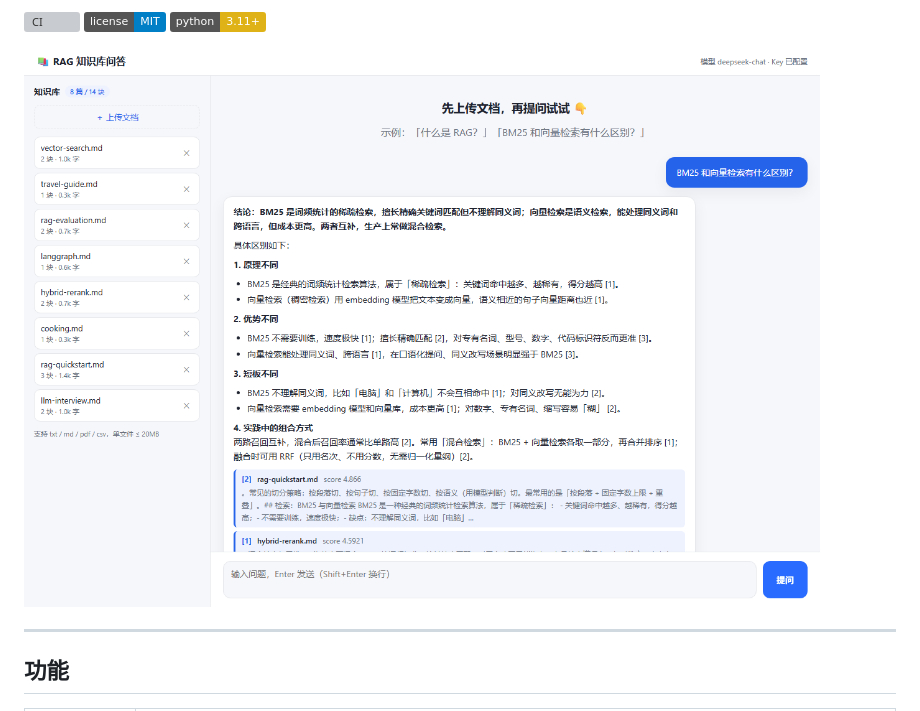
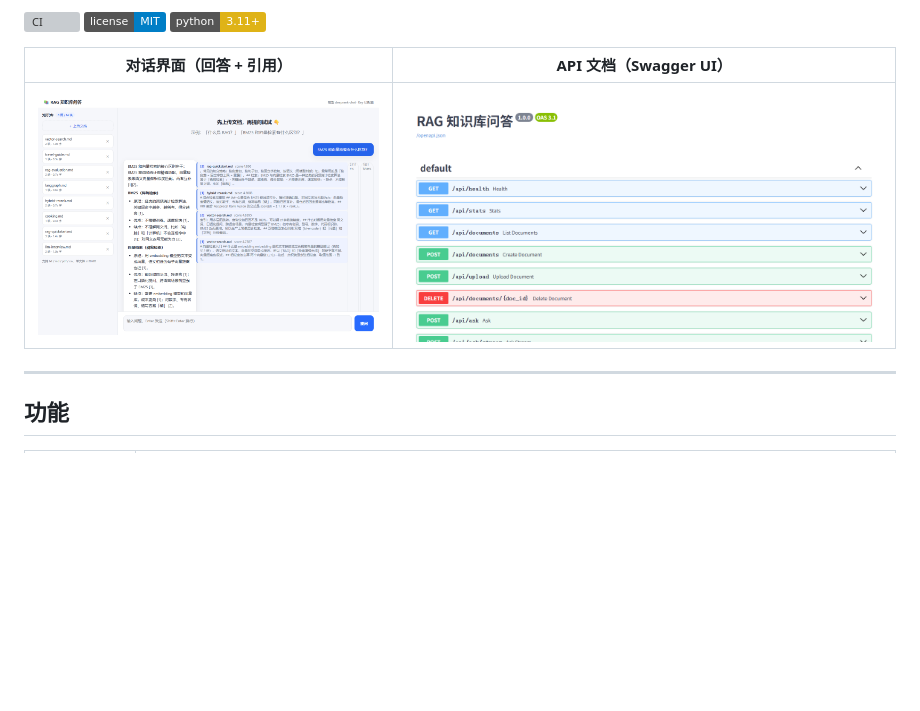
Before and after one commit to HDC233666/rag-knowledge-base, a Markdown page: README.md, the part around the change. Drawn GitHub-style; pictures changed too: docs/screenshots/api.png (added), docs/screenshots/chat.png; badges without logos; blank space fills up the shorter version; grey boxes are pictures that could not be loaded.

Commit message:
docs: README 增加对话/API 文档截图；fix: auto 后端在 /api/health 正确显示 faiss

```diff
--- a/README.md
+++ b/README.md
@@ -13,7 +13,9 @@
 ![License](https://img.shields.io/badge/license-MIT-blue)
 ![Python](https://img.shields.io/badge/python-3.11%2B-yellow)
 
-![界面截图](docs/screenshots/chat.png)
+| 对话界面（回答 + 引用） | API 文档（Swagger UI） |
+|---|---|
+| ![对话界面](docs/screenshots/chat.png) | ![API 文档](docs/screenshots/api.png) |
 
 ---
 
```
Also changed, not shown: README.en.md (+3 -1 lines), 1 other file.
